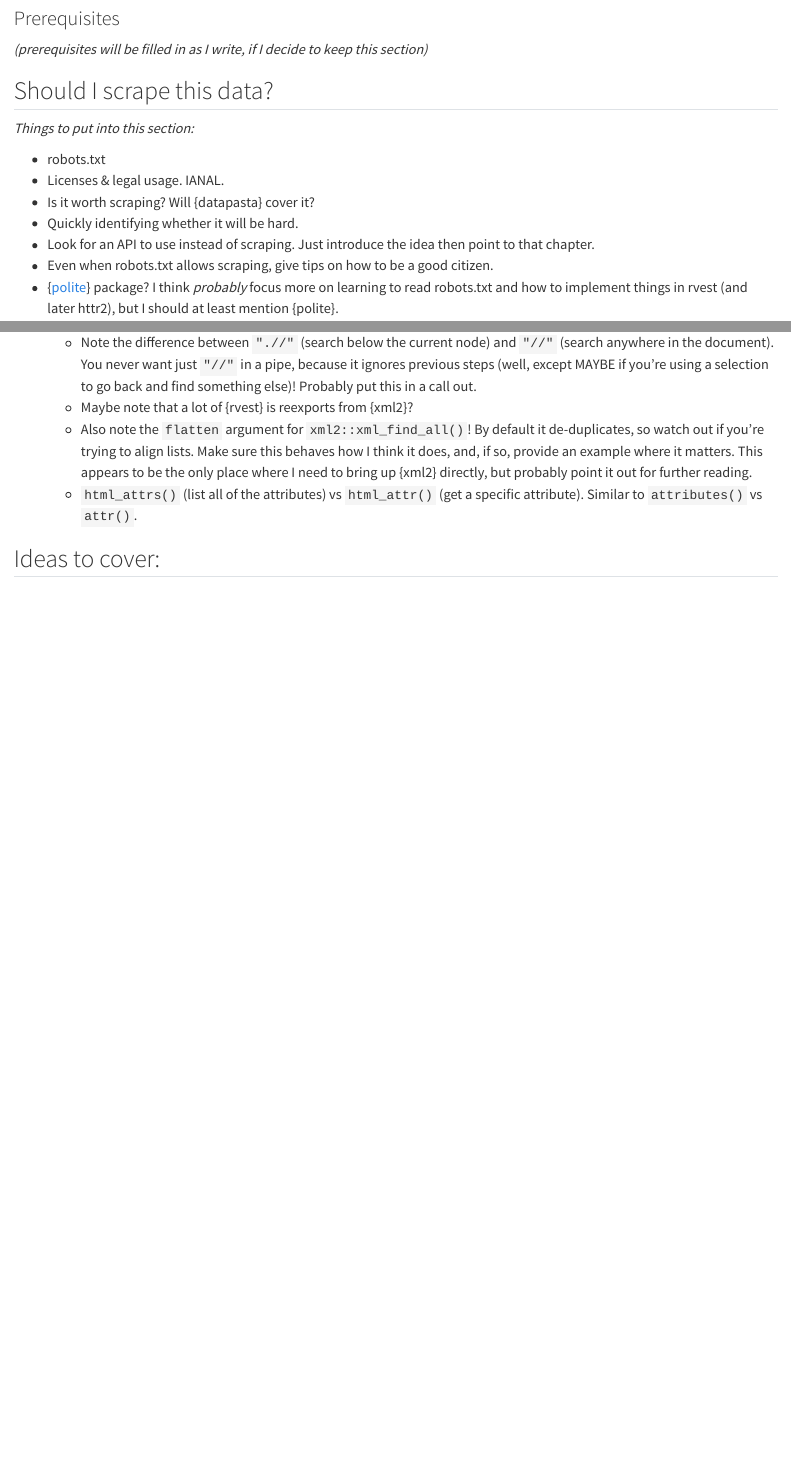
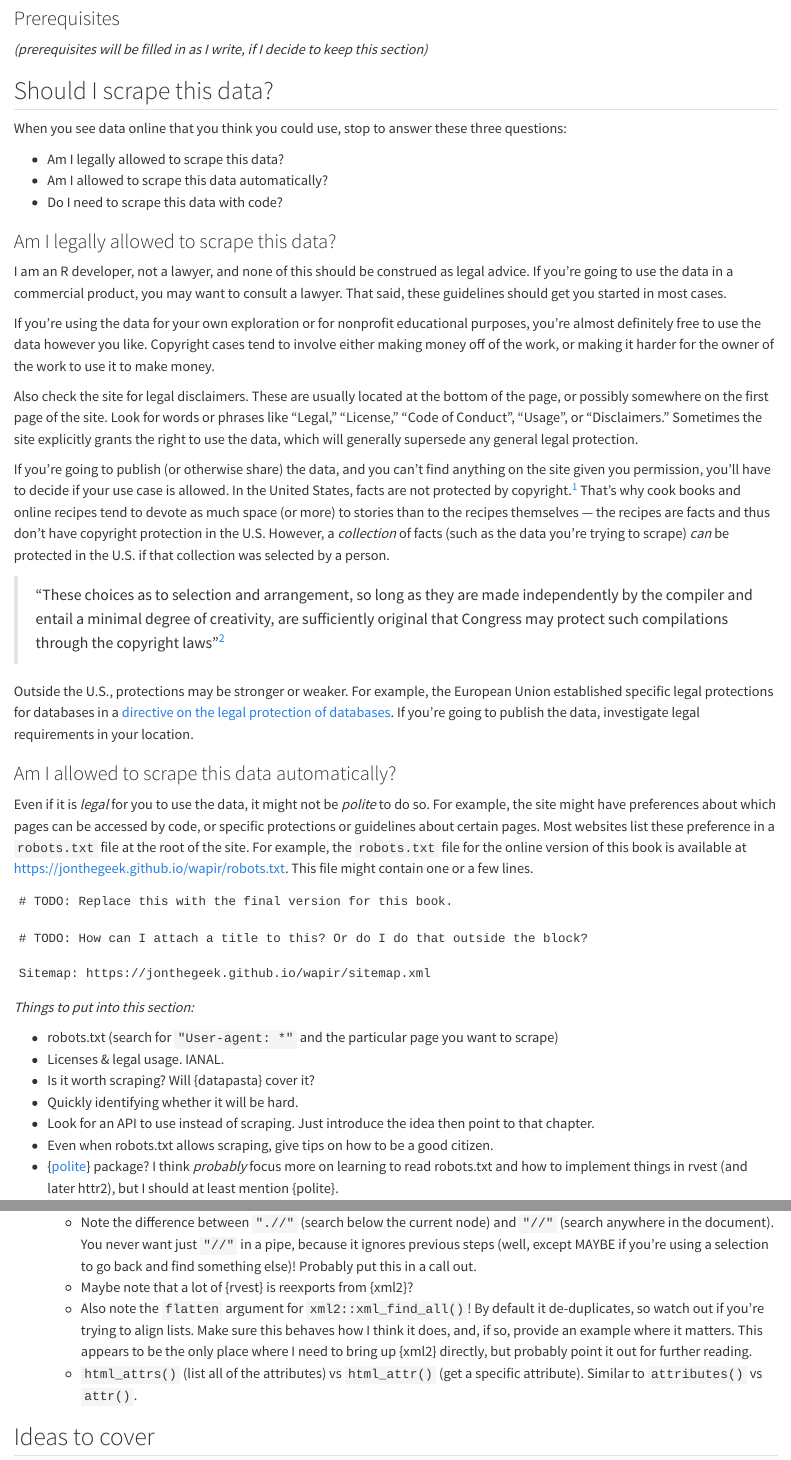
Before and after one commit to jonthegeek/wapir, a Quarto document (rvest.qmd): the page in a window 1100 px wide, from 510 px down, and a second part further down, joined at a grey line. Rendered offline with R 4.5, knitr and Pandoc in place of Quarto, with nearby package versions; some code elsewhere in the file could not run offline.

Commit message:
"Should I scrape this data" beginning (#32)
#25

````diff
--- a/rvest.qmd
+++ b/rvest.qmd
@@ -20,15 +20,65 @@ After you read this chapter, you will be able to:
 -   Automate web scraping processes.
 -   Scrape data as part of a workflow.
 
-### Prerequisites
+### Prerequisites {.unnumbered}
 
 *(prerequisites will be filled in as I write, if I decide to keep this section)*
 
 ## Should I scrape this data?
 
+When you see data online that you think you could use, stop to answer these three questions:
+
+-   Am I legally allowed to scrape this data?
+-   Am I allowed to scrape this data automatically?
+-   Do I need to scrape this data with code?
+
+### Am I legally allowed to scrape this data?
+
+I am an R developer, not a lawyer, and none of this should be construed as legal advice.
+If you're going to use the data in a commercial product, you may want to consult a lawyer.
+That said, these guidelines should get you started in most cases.
+
+If you're using the data for your own exploration or for nonprofit educational purposes, you're almost definitely free to use the data however you like.
+Copyright cases tend to involve either making money off of the work, or making it harder for the owner of the work to use it to make money.
+
+Also check the site for legal disclaimers.
+These are usually located at the bottom of the page, or possibly somewhere on the first page of the site.
+Look for words or phrases like "Legal," "License," "Code of Conduct", "Usage", or "Disclaimers." Sometimes the site explicitly grants the right to use the data, which will generally supersede any general legal protection.
+
+If you're going to publish (or otherwise share) the data, and you can't find anything on the site given you permission, you'll have to decide if your use case is allowed.
+In the United States, facts are not protected by copyright.[^rvest-1]
+That's why cook books and online recipes tend to devote as much space (or more) to stories than to the recipes themselves --- the recipes are facts and thus don't have copyright protection in the U.S.
+However, a *collection* of facts (such as the data you're trying to scrape) *can* be protected in the U.S. if that collection was selected by a person.
+
+[^rvest-1]: See the [U.S. Copyright Office Fair Use Index](https://www.copyright.gov/fair-use/) for a detailed discussion of the legal definition of fair use in the United States, and an index of related court decisions.
+
+> "These choices as to selection and arrangement, so long as they are made independently by the compiler and entail a minimal degree of creativity, are sufficiently original that Congress may protect such compilations through the copyright laws"[^rvest-2]
+
+[^rvest-2]: [Feist Publications, Inc. v. Rural Telephone Service Co., 499 U. S. 340 (1991)](https://www.law.cornell.edu/supremecourt/text/499/340)
+
+Outside the U.S., protections may be stronger or weaker.
+For example, the European Union established specific legal protections for databases in a [directive on the legal protection of databases](https://eur-lex.europa.eu/LexUriServ/LexUriServ.do?uri=CELEX:31996L0009:EN:HTML).
+If you're going to publish the data, investigate legal requirements in your location.
+
+### Am I allowed to scrape this data automatically?
+
+Even if it is *legal* for you to use the data, it might not be *polite* to do so.
+For example, the site might have preferences about which pages can be accessed by code, or specific protections or guidelines about certain pages.
+Most websites list these preference in a `robots.txt` file at the root of the site.
+For example, the `robots.txt` file for the online version of this book is available at <https://jonthegeek.github.io/wapir/robots.txt>.
+This file might contain one or a few lines.
+
+```
+# TODO: Replace this with the final version for this book.
+
+# TODO: How can I attach a title to this? Or do I do that outside the block?
+
+Sitemap: https://jonthegeek.github.io/wapir/sitemap.xml
+```
+
 *Things to put into this section:*
 
--   robots.txt
+-   robots.txt (search for `"User-agent: *"` and the particular page you want to scrape)
 -   Licenses & legal usage. IANAL.
 -   Is it worth scraping? Will {datapasta} cover it?
 -   Quickly identifying whether it will be hard.
@@ -58,8 +108,7 @@ After you read this chapter, you will be able to:
     -   Also note the `flatten` argument for `xml2::xml_find_all()`! By default it de-duplicates, so watch out if you're trying to align lists. Make sure this behaves how I think it does, and, if so, provide an example where it matters. This appears to be the only place where I need to bring up {xml2} directly, but probably point it out for further reading.
     -   `html_attrs()` (list all of the attributes) vs `html_attr()` (get a specific attribute). Similar to `attributes()` vs `attr()`.
 
-
-## Ideas to cover:
+## Ideas to cover {.unnumbered}
 
 -   Advanced {rvest} techniques.
     -   Can I \~easily deploy something that requires a session?
````
Also changed, not shown: rvest.qmd (4 more changed lines).
